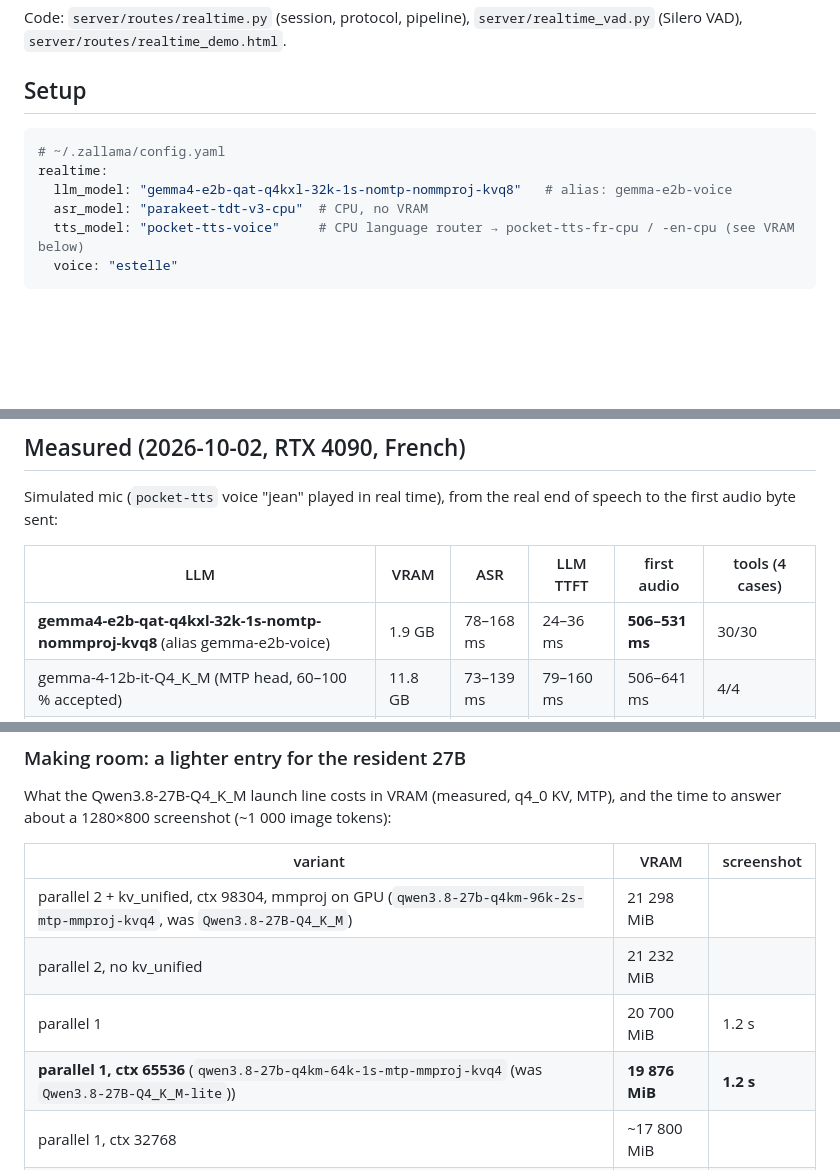
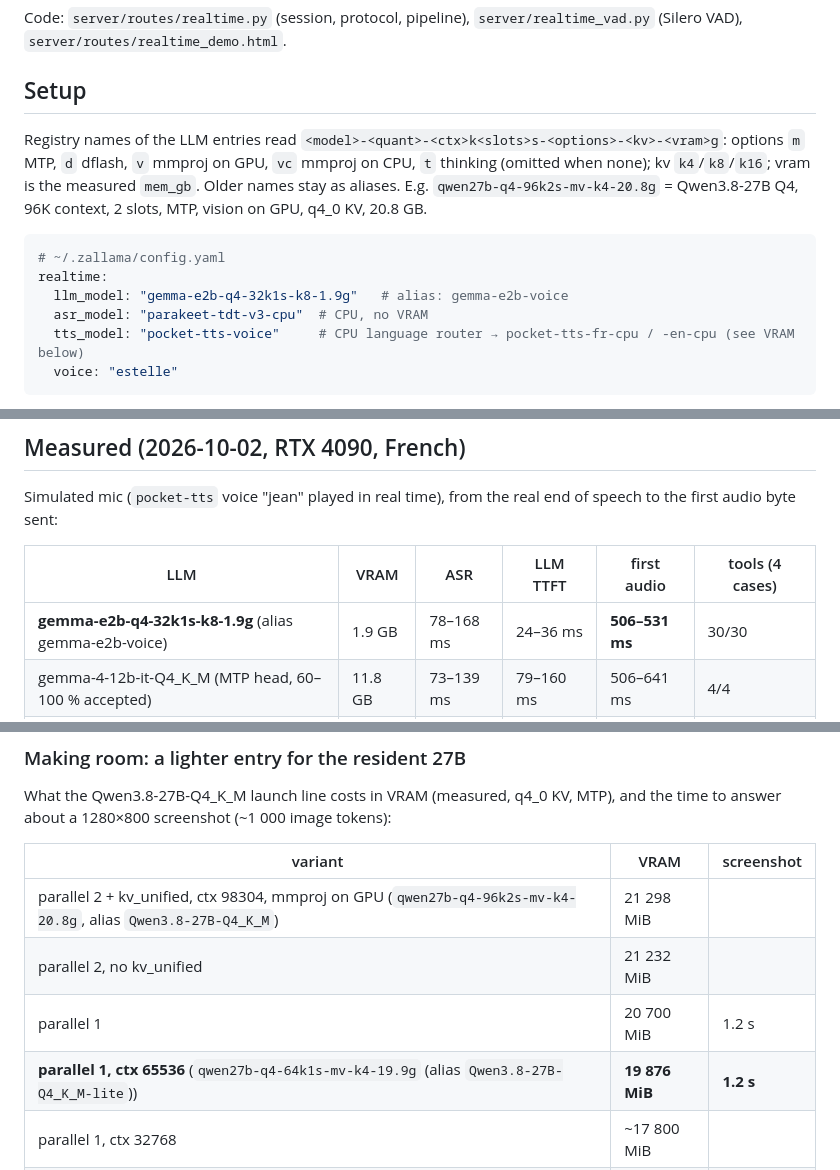
Before and after one commit to rzafiamy/zallama, a Markdown page: docs/realtime.md, 3 parts joined by grey strips. GitHub-like rendering; blank space fills up the shorter version.

Commit message:
docs(realtime): compact registry names (model-quant-ctx/slots-options-kv-vram)
Co-Authored-By: Claude Opus 5.5 <noreply@anthropic.com>
Claude-Session: https://claude.ai/code/session_01GhqJhpY3g7sSca1JP8uKZR

````diff
--- a/docs/realtime.md
+++ b/docs/realtime.md
@@ -15,10 +15,16 @@ Code: `server/routes/realtime.py` (session, protocol, pipeline),
 
 ## Setup
 
+Registry names of the LLM entries read `<model>-<quant>-<ctx>k<slots>s-<options>-<kv>-<vram>g`:
+options `m` MTP, `d` dflash, `v` mmproj on GPU, `vc` mmproj on CPU, `t` thinking
+(omitted when none); kv `k4`/`k8`/`k16`; vram is the measured `mem_gb`. Older
+names stay as aliases. E.g. `qwen27b-q4-96k2s-mv-k4-20.8g` = Qwen3.8-27B Q4, 96K
+context, 2 slots, MTP, vision on GPU, q4_0 KV, 20.8 GB.
+
 ```yaml
 # ~/.zallama/config.yaml
 realtime:
-  llm_model: "gemma4-e2b-qat-q4kxl-32k-1s-nomtp-nommproj-kvq8"   # alias: gemma-e2b-voice
+  llm_model: "gemma-e2b-q4-32k1s-k8-1.9g"   # alias: gemma-e2b-voice
   asr_model: "parakeet-tdt-v3-cpu"  # CPU, no VRAM
   tts_model: "pocket-tts-voice"     # CPU language router → pocket-tts-fr-cpu / -en-cpu (see VRAM below)
   voice: "estelle"
@@ -52,7 +58,7 @@ end of speech to the first audio byte sent:
 
 | LLM | VRAM | ASR | LLM TTFT | first audio | tools (4 cases) |
 |---|---|---|---|---|---|
-| **gemma4-e2b-qat-q4kxl-32k-1s-nomtp-nommproj-kvq8** (alias gemma-e2b-voice) | 1.9 GB | 78–168 ms | 24–36 ms | **506–531 ms** | 30/30 |
+| **gemma-e2b-q4-32k1s-k8-1.9g** (alias gemma-e2b-voice) | 1.9 GB | 78–168 ms | 24–36 ms | **506–531 ms** | 30/30 |
 | gemma-4-12b-it-Q4_K_M (MTP head, 60–100 % accepted) | 11.8 GB | 73–139 ms | 79–160 ms | 506–641 ms | 4/4 |
 | Qwen3.8-27B-Q4_K_M (MTP, hybrid) | 20.8 GB | 75–135 ms | 240–380 ms | 640–830 ms | 4/4 |
 | qwen3-0.6b-q8_0 | 1.4 GB | 80–170 ms | 16–20 ms | 506 ms | invents answers |
@@ -145,10 +151,10 @@ and the time to answer about a 1280×800 screenshot (~1 000 image tokens):
 
 | variant | VRAM | screenshot |
 |---|---|---|
-| parallel 2 + kv_unified, ctx 98304, mmproj on GPU (`qwen3.8-27b-q4km-96k-2s-mtp-mmproj-kvq4`, was `Qwen3.8-27B-Q4_K_M`) | 21 298 MiB | |
+| parallel 2 + kv_unified, ctx 98304, mmproj on GPU (`qwen27b-q4-96k2s-mv-k4-20.8g`, alias `Qwen3.8-27B-Q4_K_M`) | 21 298 MiB | |
 | parallel 2, no kv_unified | 21 232 MiB | |
 | parallel 1 | 20 700 MiB | 1.2 s |
-| **parallel 1, ctx 65536** (`qwen3.8-27b-q4km-64k-1s-mtp-mmproj-kvq4` (was `Qwen3.8-27B-Q4_K_M-lite`)) | **19 876 MiB** | **1.2 s** |
+| **parallel 1, ctx 65536** (`qwen27b-q4-64k1s-mv-k4-19.9g` (alias `Qwen3.8-27B-Q4_K_M-lite`)) | **19 876 MiB** | **1.2 s** |
 | parallel 1, ctx 32768 | ~17 800 MiB | |
 | parallel 1 + `no_mmproj_offload: true` (mmproj on CPU), ctx 98304 | 19 562 MiB | 11.7 s |
 
````
